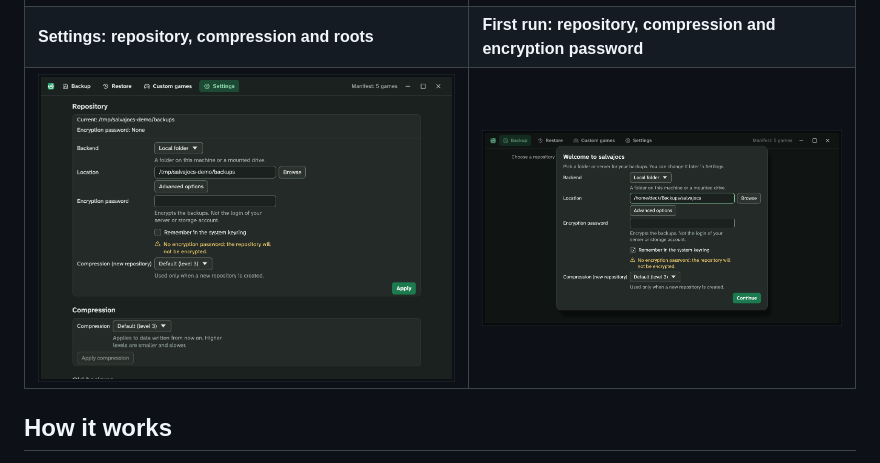
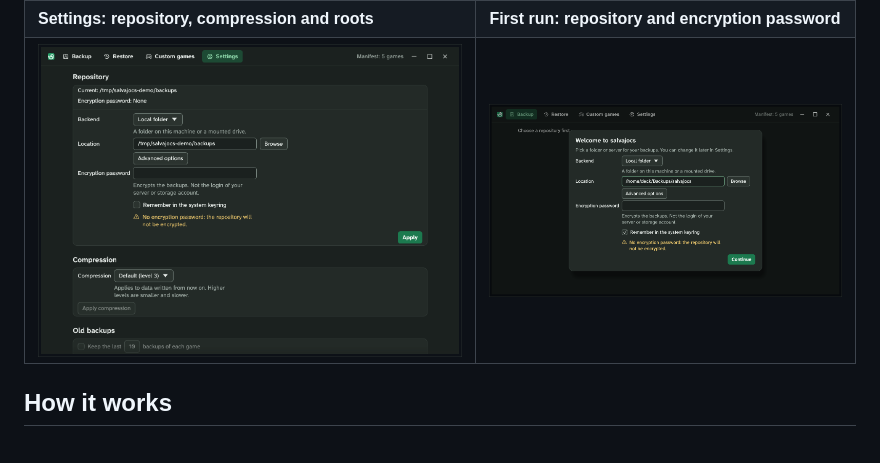
Before and after one commit to jmigual/salvajocs, a Markdown page: README.md, the part around the change. Rendered like a GitHub page; pictures changed too: docs/images/first-run.png, docs/images/settings.png.

Commit message:
docs: render the screenshots again

```diff
--- a/README.md
+++ b/README.md
@@ -62,7 +62,7 @@ other way round.
 | ![The Backup tab with a scan result](docs/images/backup.png) | ![The Restore tab with the plan for a snapshot](docs/images/restore.png) |
 | **Mapping dialog: where each folder goes on the other build** | **Custom games: a game's paths, pairs and skipped folders** |
 | ![The restore mapping dialog](docs/images/mapping-dialog.png) | ![The Custom games tab with the game form](docs/images/custom-games.png) |
-| **Settings: repository, compression and roots** | **First run: repository, compression and encryption password** |
+| **Settings: repository, compression and roots** | **First run: repository and encryption password** |
 | ![The Settings tab](docs/images/settings.png) | ![The first-run dialog](docs/images/first-run.png) |
 
 ## How it works
```
